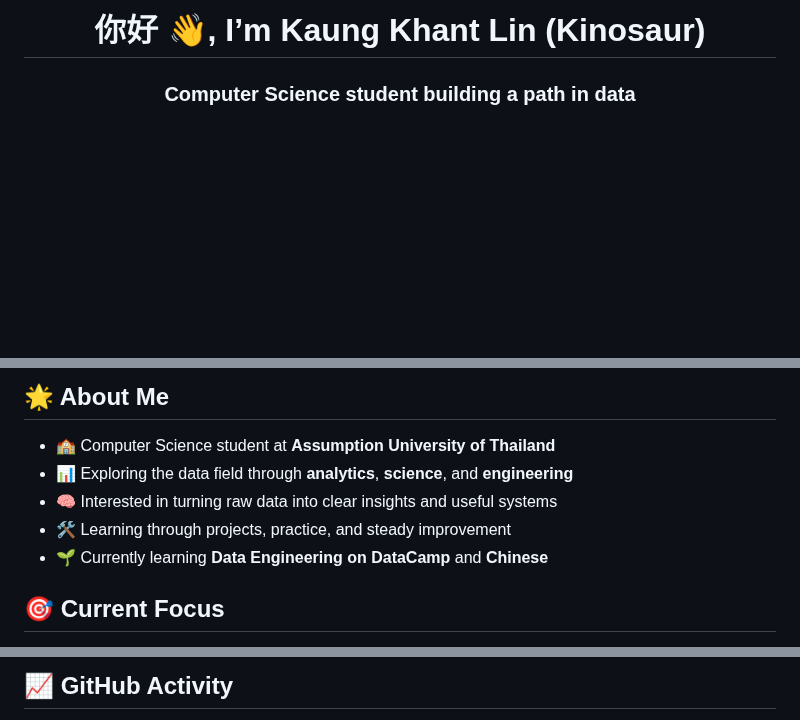
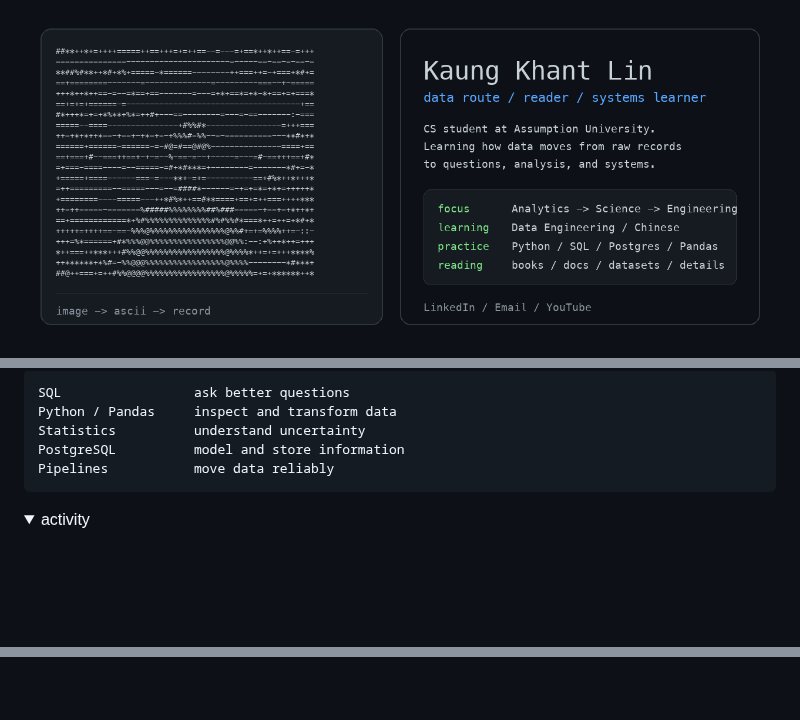
Before and after one commit to Kinosaur/Kinosaur, a Markdown page: README.md, 3 parts joined by grey strips. Rendered like a GitHub page; pictures changed too: assets/profile-header.png (added); folded sections open; blank space fills up the shorter version.

Commit message:
Refresh profile README design

````diff
--- a/README.md
+++ b/README.md
@@ -1,6 +1,3 @@
-<!-- Profile Header -->
-<h1 align="center">你好 👋, I’m Kaung Khant Lin (Kinosaur)</h1>
-
-<h3 align="center">Computer Science student building a path in data</h3>
+![Kaung Khant Lin profile header](./assets/profile-header.png)
 
 <p align="center">
@@ -11,11 +14,14 @@
 
-## 🌟 About Me
+```txt
+SQL                 ask better questions
+Python / Pandas     inspect and transform data
+Statistics          understand uncertainty
+PostgreSQL          model and store information
+Pipelines           move data reliably
+```
 
-- 🏫 Computer Science student at **Assumption University of Thailand**
-- 📊 Exploring the data field through **analytics**, **science**, and **engineering**
-- 🧠 Interested in turning raw data into clear insights and useful systems
-- 🛠️ Learning through projects, practice, and steady improvement
-- 🌱 Currently learning **Data Engineering on DataCamp** and **Chinese**
+<details>
+  <summary>activity</summary>
 
-## 🎯 Current Focus
+  <br>
 
@@ -26,3 +32,3 @@
 
-## 📈 GitHub Activity
+  <br>
 
````
Also changed, not shown: other parts of README.md (+18 -46 lines).
